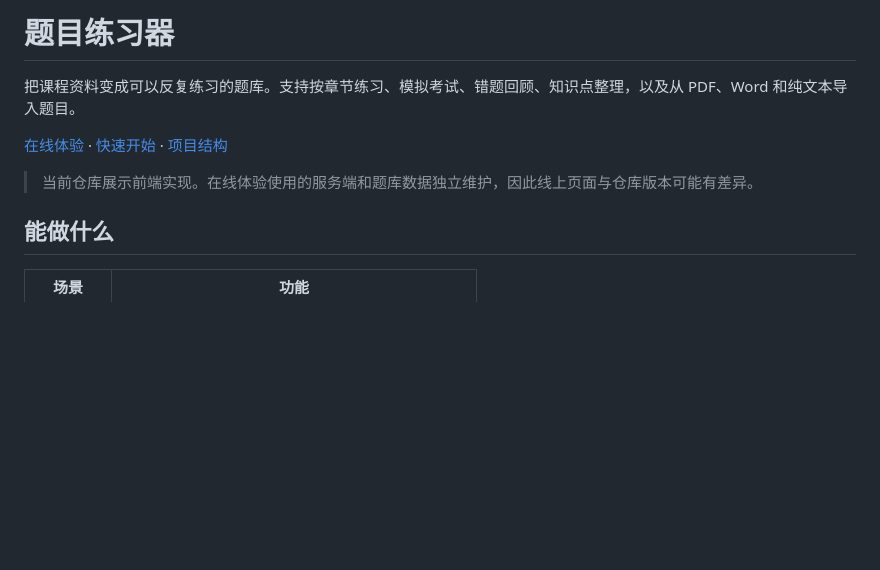
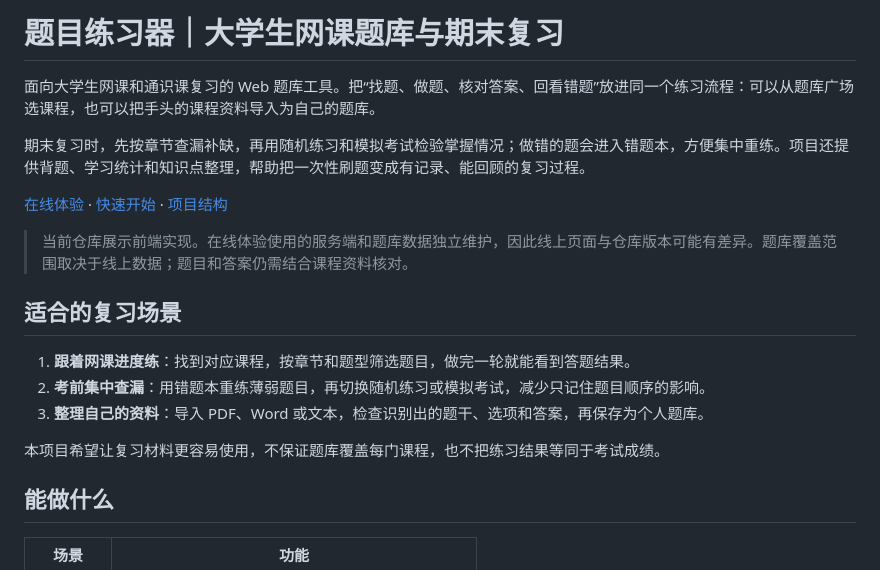
Before and after one commit to star1-top/question-practice-app, a Markdown page: README.md, the part around the change. Drawn GitHub-style; blank space fills up the shorter version.

Commit message:
docs: 补充网课题库与期末复习场景

```diff
--- a/README.md
+++ b/README.md
@@ -1,10 +1,20 @@
-# 题目练习器
+# 题目练习器｜大学生网课题库与期末复习
 
-把课程资料变成可以反复练习的题库。支持按章节练习、模拟考试、错题回顾、知识点整理，以及从 PDF、Word 和纯文本导入题目。
+面向大学生网课和通识课复习的 Web 题库工具。把“找题、做题、核对答案、回看错题”放进同一个练习流程：可以从题库广场选课程，也可以把手头的课程资料导入为自己的题库。
+
+期末复习时，先按章节查漏补缺，再用随机练习和模拟考试检验掌握情况；做错的题会进入错题本，方便集中重练。项目还提供背题、学习统计和知识点整理，帮助把一次性刷题变成有记录、能回顾的复习过程。
 
 [在线体验](https://quiz-bank-pro.app.workbuddy.host/) · [快速开始](#快速开始) · [项目结构](#项目结构)
 
-> 当前仓库展示前端实现。在线体验使用的服务端和题库数据独立维护，因此线上页面与仓库版本可能有差异。
+> 当前仓库展示前端实现。在线体验使用的服务端和题库数据独立维护，因此线上页面与仓库版本可能有差异。题库覆盖范围取决于线上数据；题目和答案仍需结合课程资料核对。
+
+## 适合的复习场景
+
+1. **跟着网课进度练**：找到对应课程，按章节和题型筛选题目，做完一轮就能看到答题结果。
+2. **考前集中查漏**：用错题本重练薄弱题目，再切换随机练习或模拟考试，减少只记住题目顺序的影响。
+3. **整理自己的资料**：导入 PDF、Word 或文本，检查识别出的题干、选项和答案，再保存为个人题库。
+
+本项目希望让复习材料更容易使用，不保证题库覆盖每门课程，也不把练习结果等同于考试成绩。
 
 ## 能做什么
 
```
